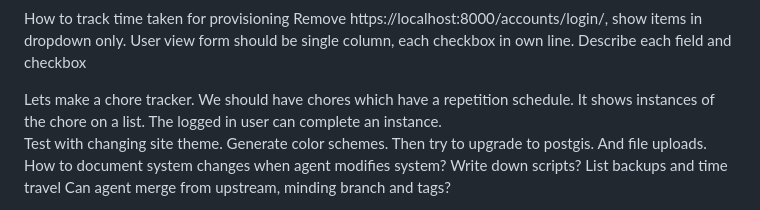
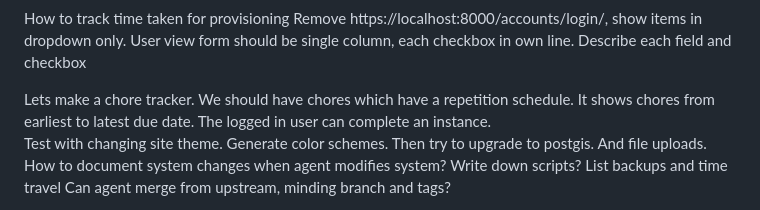
Before and after one commit to aitchnyu/agent-beta, a Markdown page: TODO.md, the part around the change. Drawn GitHub-style.

```diff
--- a/TODO.md
+++ b/TODO.md
@@ -119,7 +119,7 @@ How to track time taken for provisioning
 Remove https://localhost:8000/accounts/login/, show items in dropdown only.
 User view form should be single column, each checkbox in own line. Describe each field and checkbox
 
-Lets make a chore tracker. We should have chores which have a repetition schedule. It shows instances of the chore on a list. The logged in user can complete an instance.
+Lets make a chore tracker. We should have chores which have a repetition schedule. It shows chores from earliest to latest due date. The logged in user can complete an instance.
 Test with changing site theme. Generate color schemes. Then try to upgrade to postgis. And file uploads.
 How to document system changes when agent modifies system? Write down scripts?
 List backups and time travel
```
Also changed, not shown: .pi/agents/diagram-reviewer.md (added, +54 -0 lines), agentconfig/steer.md (+18 -0 lines).
